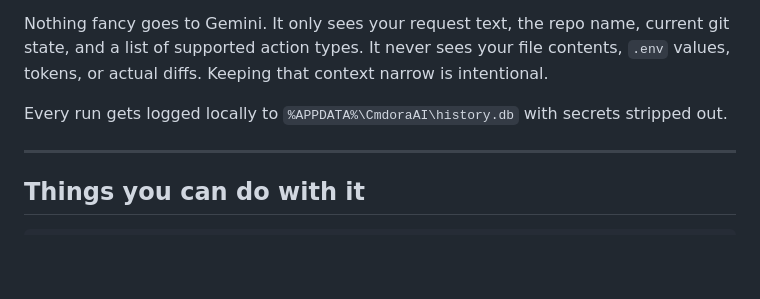
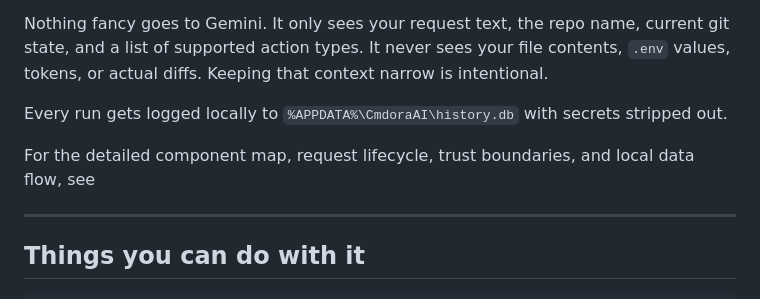
Before and after one commit to indrasuthar07/Cmdora, a Markdown page: README.md, the part around the change. GitHub-like rendering; blank space fills up the shorter version.

Commit message:
docs(readme): minor changes

```diff
--- a/README.md
+++ b/README.md
@@ -39,6 +39,8 @@ If it doesn't match a built-in, it asks Gemini to produce a structured execution
 Nothing fancy goes to Gemini. It only sees your request text, the repo name, current git state, and a list of supported action types. It never sees your file contents, `.env` values, tokens, or actual diffs. Keeping that context narrow is intentional.
 
 Every run gets logged locally to `%APPDATA%\CmdoraAI\history.db` with secrets stripped out.
+
+For the detailed component map, request lifecycle, trust boundaries, and local data flow, see
 
 ---
 
```
